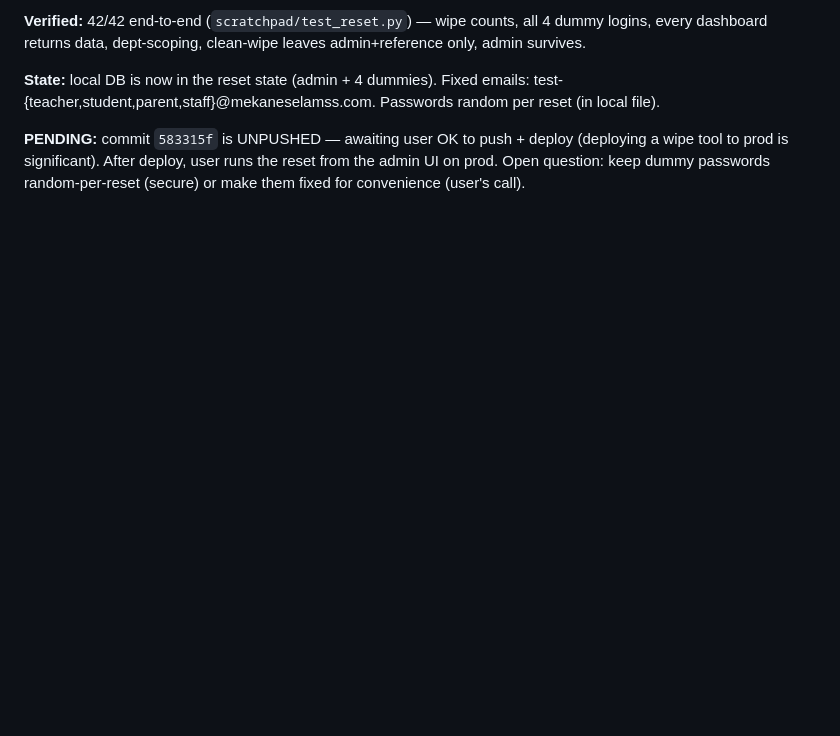
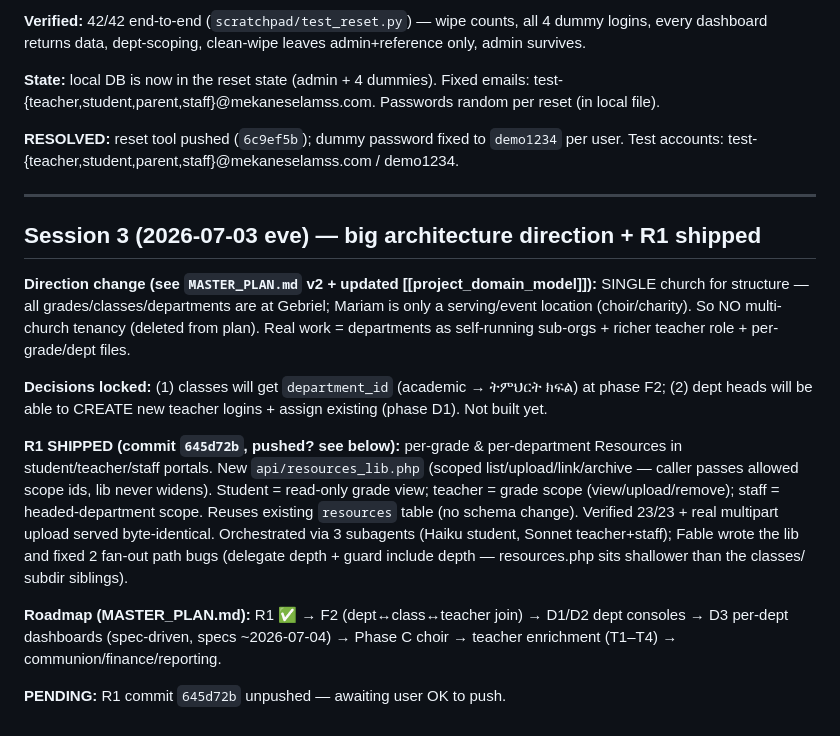
Before and after one commit to AdoniasCodes/GebrielSenbetWeb, a Markdown page: FABLE_HANDOFF.md, the part around the change. Rendered like a GitHub page; blank space fills up the shorter version.

Commit message:
Docs: handoff for R1 + architecture direction
Co-Authored-By: Claude Fable 5 <noreply@anthropic.com>

```diff
--- a/FABLE_HANDOFF.md
+++ b/FABLE_HANDOFF.md
@@ -122,6 +122,31 @@ dashboard returns data, dept-scoping, clean-wipe leaves admin+reference only, ad
 **State:** local DB is now in the reset state (admin + 4 dummies). Fixed emails:
 test-{teacher,student,parent,staff}@mekaneselamss.com. Passwords random per reset (in local file).
 
-**PENDING:** commit `583315f` is UNPUSHED — awaiting user OK to push + deploy (deploying a wipe tool
-to prod is significant). After deploy, user runs the reset from the admin UI on prod. Open question:
-keep dummy passwords random-per-reset (secure) or make them fixed for convenience (user's call).
+**RESOLVED:** reset tool pushed (`6c9ef5b`); dummy password fixed to `demo1234` per user. Test accounts:
+test-{teacher,student,parent,staff}@mekaneselamss.com / demo1234.
+
+---
+
+## Session 3 (2026-07-03 eve) — big architecture direction + R1 shipped
+
+**Direction change (see `MASTER_PLAN.md` v2 + updated [[project_domain_model]]):** SINGLE church for
+structure — all grades/classes/departments are at Gebriel; Mariam is only a serving/event location
+(choir/charity). So NO multi-church tenancy (deleted from plan). Real work = departments as
+self-running sub-orgs + richer teacher role + per-grade/dept files.
+
+**Decisions locked:** (1) classes will get `department_id` (academic → ትምህርት ክፍል) at phase F2;
+(2) dept heads will be able to CREATE new teacher logins + assign existing (phase D1). Not built yet.
+
+**R1 SHIPPED (commit `645d72b`, pushed? see below):** per-grade & per-department Resources in
+student/teacher/staff portals. New `api/resources_lib.php` (scoped list/upload/link/archive — caller
+passes allowed scope ids, lib never widens). Student = read-only grade view; teacher = grade scope
+(view/upload/remove); staff = headed-department scope. Reuses existing `resources` table (no schema
+change). Verified 23/23 + real multipart upload served byte-identical. Orchestrated via 3 subagents
+(Haiku student, Sonnet teacher+staff); Fable wrote the lib and fixed 2 fan-out path bugs (delegate
+depth + guard include depth — resources.php sits shallower than the classes/ subdir siblings).
+
+**Roadmap (MASTER_PLAN.md):** R1 ✅ → F2 (dept↔class↔teacher join) → D1/D2 dept consoles → D3
+per-dept dashboards (spec-driven, specs ~2026-07-04) → Phase C choir → teacher enrichment (T1–T4)
+→ communion/finance/reporting.
+
+**PENDING:** R1 commit `645d72b` unpushed — awaiting user OK to push.
```
